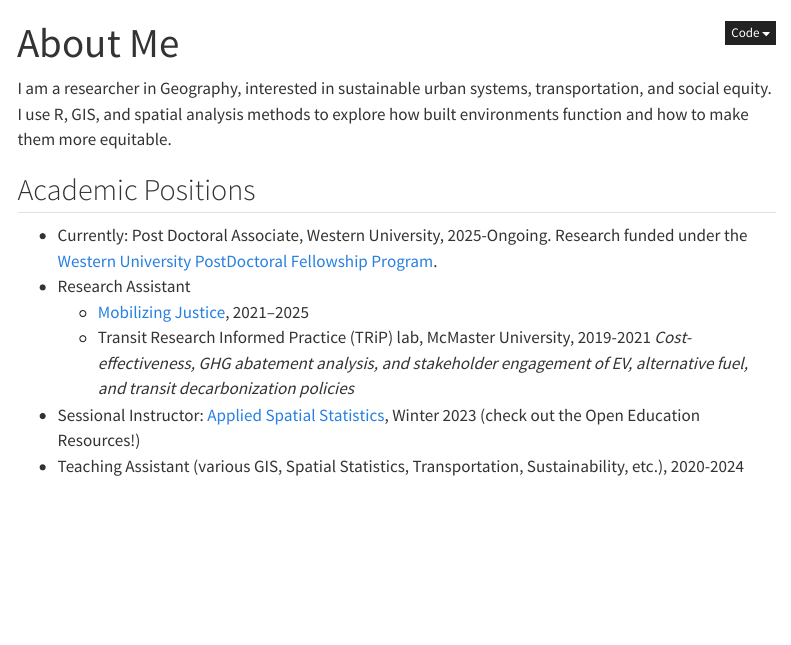
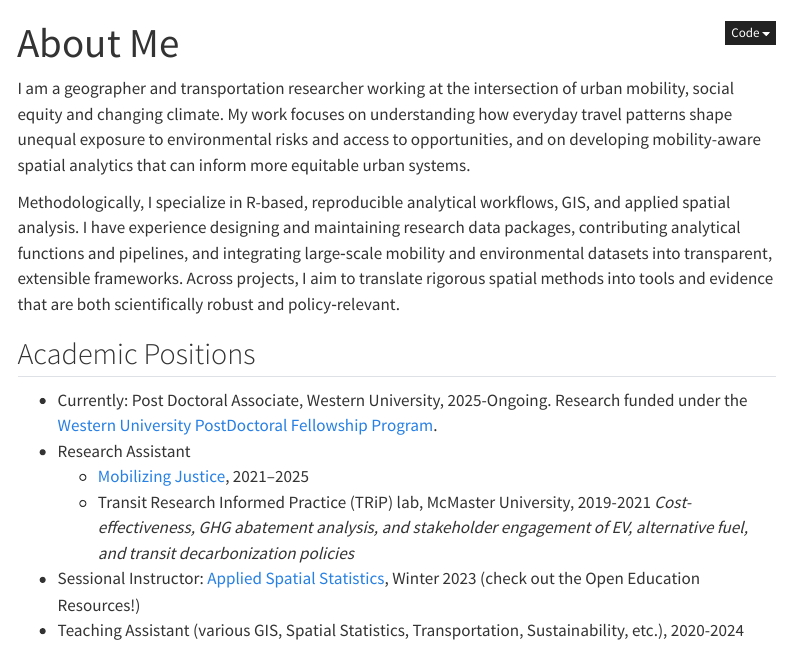
Before and after one commit to soukhova/soukhova.github.io, a Quarto document (about_cv.qmd): the page in a window 1100 px wide, from its top. Rendered offline with R 4.5, knitr and Pandoc in place of Quarto, with nearby package versions; some code elsewhere in the file could not run offline; menus at the side of the page are left out.

Commit message:
updated about-me

```diff
--- a/about_cv.qmd
+++ b/about_cv.qmd
@@ -2,7 +2,9 @@
 title: "About Me"
 ---
 
-I am a researcher in Geography, interested in sustainable urban systems, transportation, and social equity. I use R, GIS, and spatial analysis methods to explore how built environments function and how to make them more equitable.
+I am a geographer and transportation researcher working at the intersection of urban mobility, social equity and changing climate. My work focuses on understanding how everyday travel patterns shape unequal exposure to environmental risks and access to opportunities, and on developing mobility-aware spatial analytics that can inform more equitable urban systems.
+
+Methodologically, I specialize in R-based, reproducible analytical workflows, GIS, and applied spatial analysis. I have experience designing and maintaining research data packages, contributing analytical functions and pipelines, and integrating large‑scale mobility and environmental datasets into transparent, extensible frameworks. Across projects, I aim to translate rigorous spatial methods into tools and evidence that are both scientifically robust and policy‑relevant.
 
 ## Academic Positions
 
```
